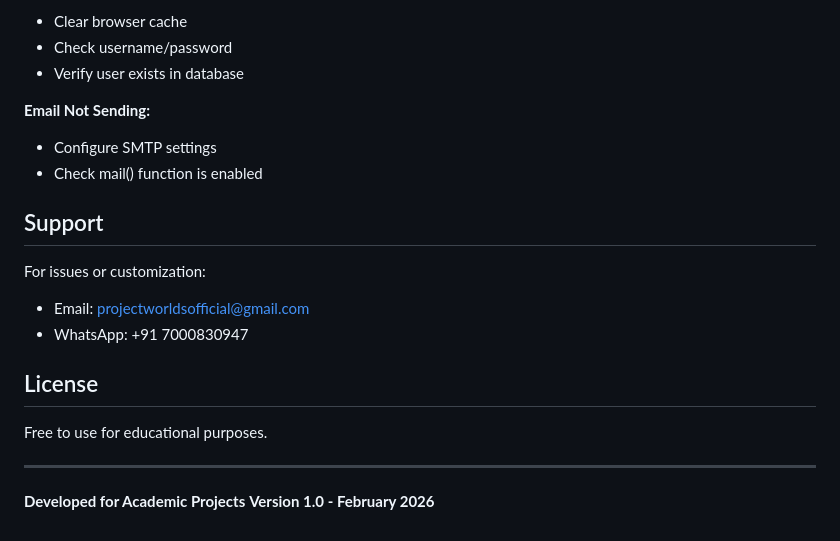
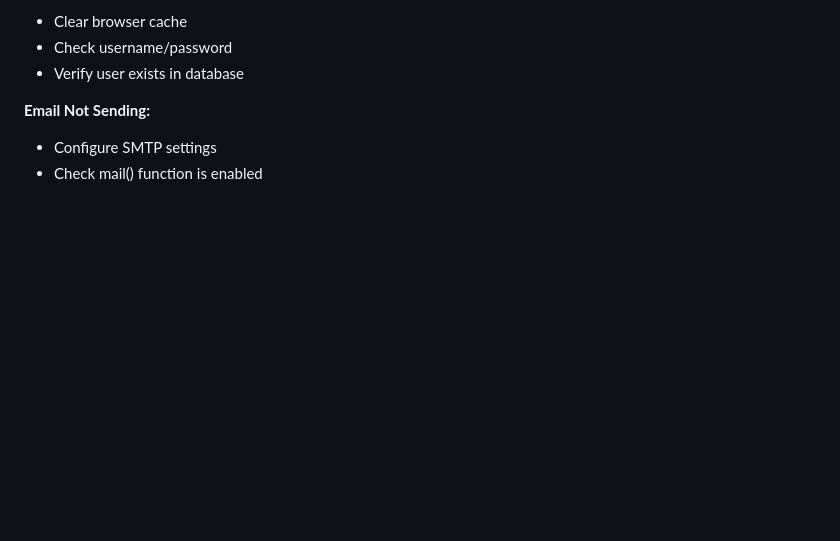
Before and after one commit to t3ch-N/online-dmission-system, a Markdown page: README.md, the part around the change. GitHub-like rendering; blank space fills up the shorter version.

```diff
--- a/README.md
+++ b/README.md
@@ -169,18 +169,3 @@ online-admission-system/
 **Email Not Sending:**
 - Configure SMTP settings
 - Check mail() function is enabled
-
-## Support
-
-For issues or customization:
-- Email: projectworldsofficial@gmail.com
-- WhatsApp: +91 7000830947
-
-## License
-
-Free to use for educational purposes.
-
----
-
-**Developed for Academic Projects**
-**Version 1.0 - February 2026**
```
